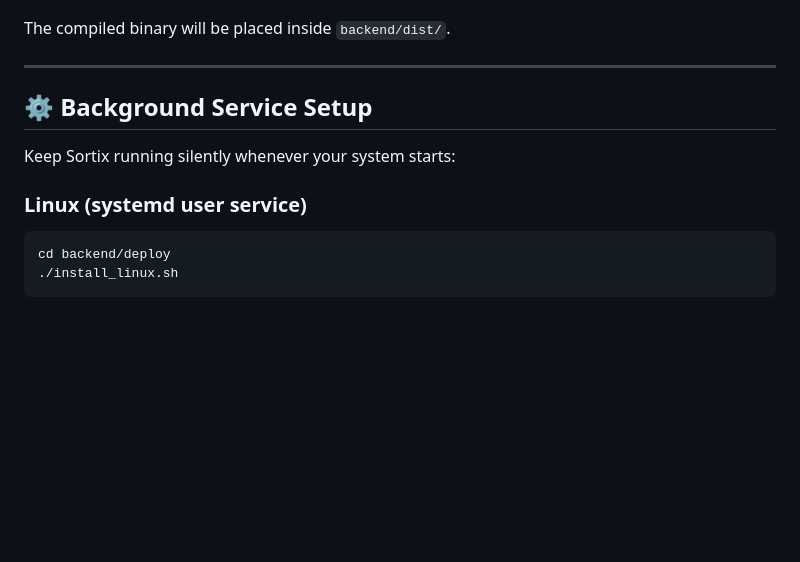
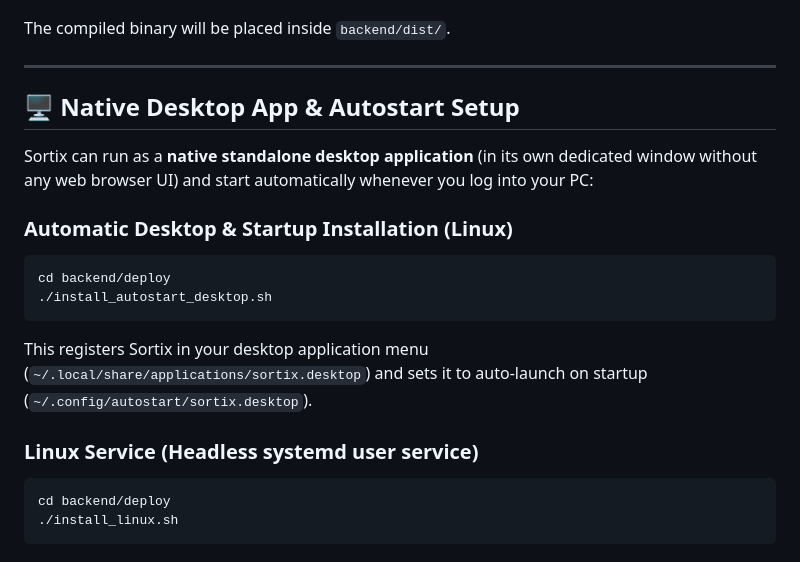
Before and after one commit to marcmarti9/sortix, a Markdown page: README.md, the part around one of its changes. Drawn GitHub-style; blank space fills up the shorter version.

Commit message:
Update README.md with native desktop app autostart section

````diff
--- a/README.md
+++ b/README.md
@@ -87,11 +87,18 @@ The compiled binary will be placed inside `backend/dist/`.
 
 ---
 
-## ⚙️ Background Service Setup
+## 🖥️ Native Desktop App & Autostart Setup
 
-Keep Sortix running silently whenever your system starts:
+Sortix can run as a **native standalone desktop application** (in its own dedicated window without any web browser UI) and start automatically whenever you log into your PC:
 
-### Linux (systemd user service)
+### Automatic Desktop & Startup Installation (Linux)
+```bash
+cd backend/deploy
+./install_autostart_desktop.sh
+```
+This registers Sortix in your desktop application menu (`~/.local/share/applications/sortix.desktop`) and sets it to auto-launch on startup (`~/.config/autostart/sortix.desktop`).
+
+### Linux Service (Headless systemd user service)
 ```bash
 cd backend/deploy
 ./install_linux.sh
````
Also changed, not shown: other parts of README.md (+1 -0 lines).
